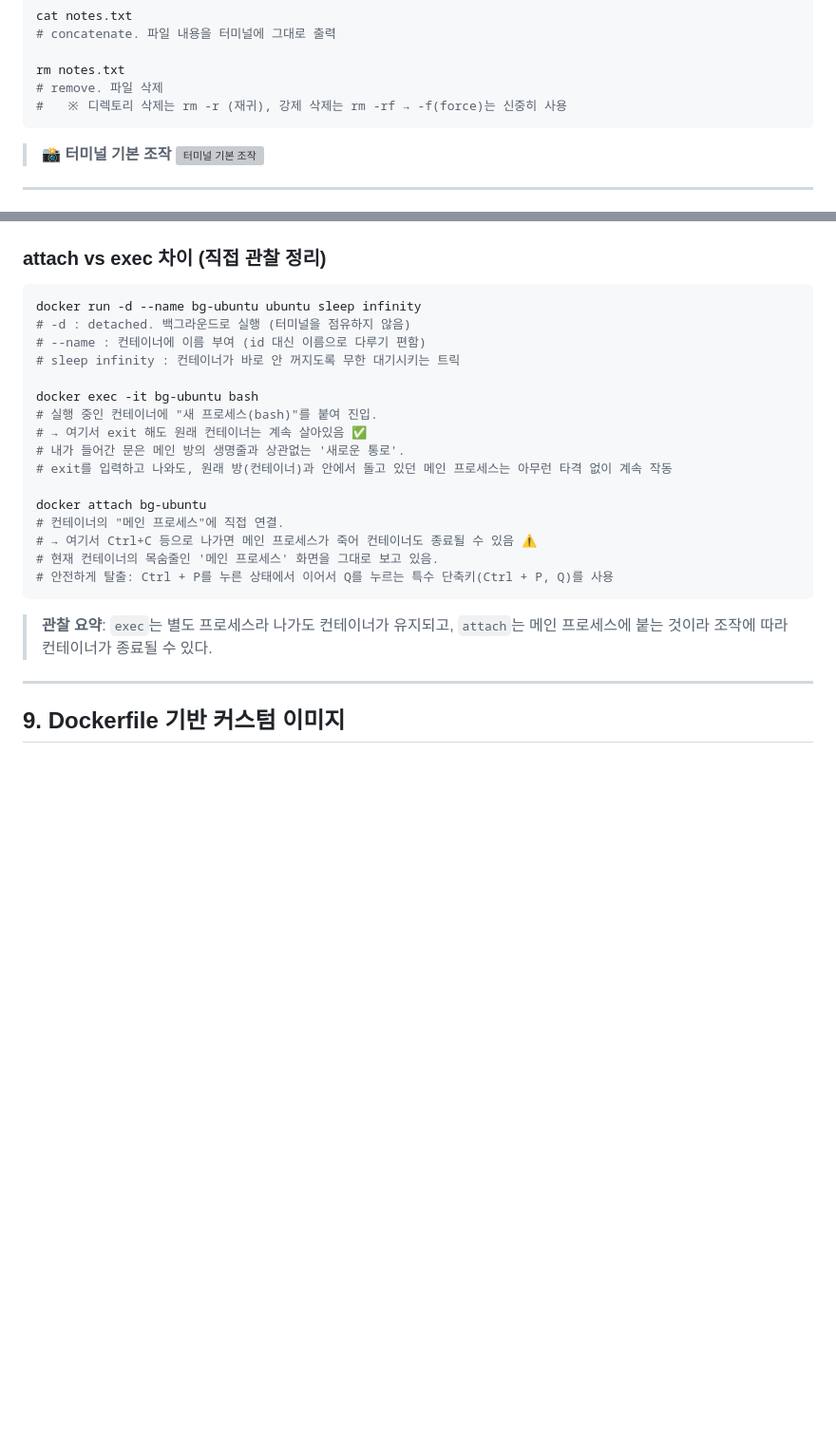
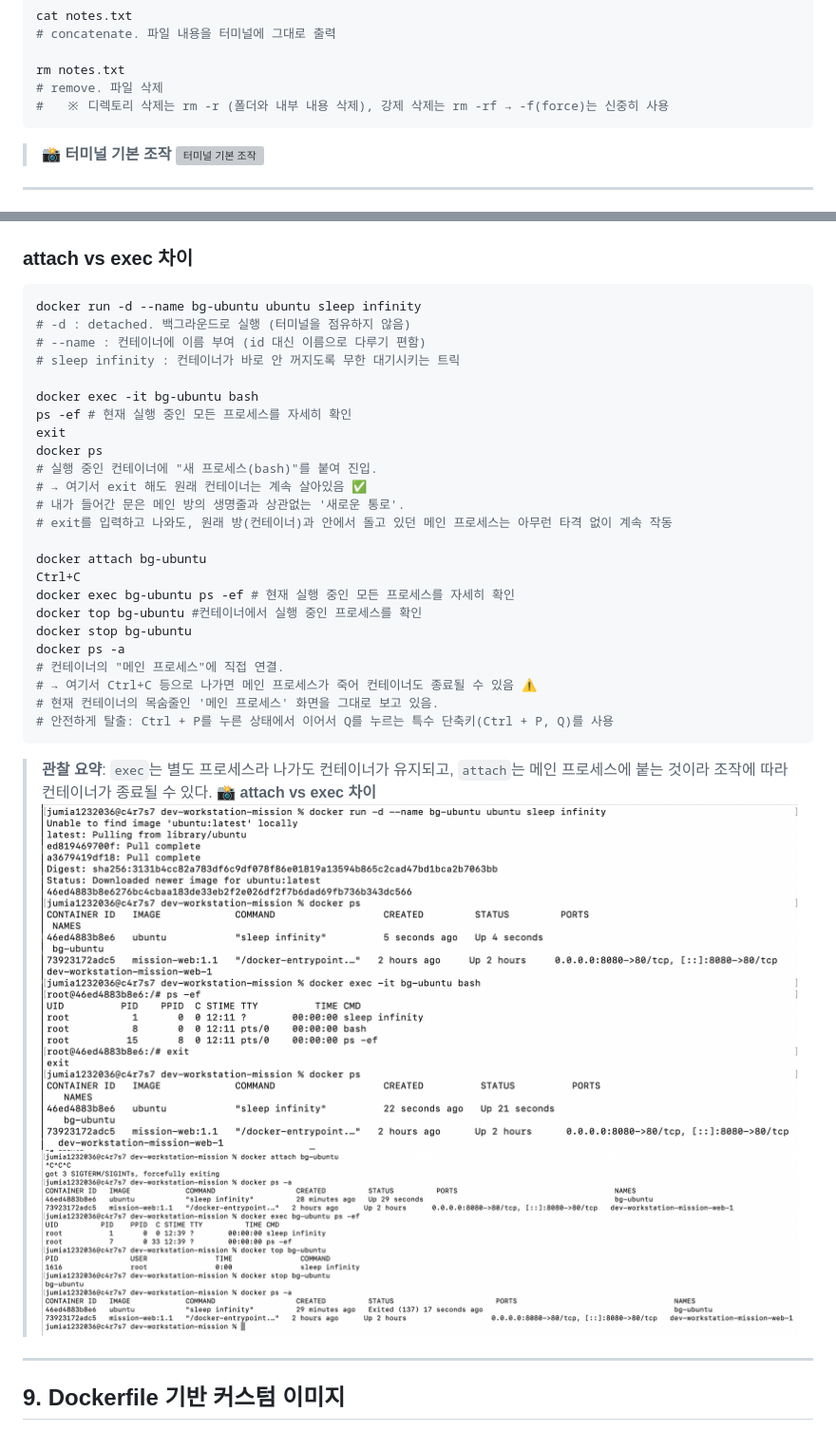
Before and after one commit to SIUUU1/dev-workstation-mission, a Markdown page: README.md, 2 parts joined by grey strips. Shown at 95% size. Rendered like a GitHub page; pictures changed too: images/08_attach.png (added), images/08_exec.png (added); blank space fills up the shorter version; grey boxes are pictures that could not be loaded.

Commit message:
doc: update README.md

````diff
--- a/README.md
+++ b/README.md
@@ -108,7 +108,7 @@ cat notes.txt
 
 rm notes.txt
 # remove. 파일 삭제
-#   ※ 디렉토리 삭제는 rm -r (재귀), 강제 삭제는 rm -rf → -f(force)는 신중히 사용
+#   ※ 디렉토리 삭제는 rm -r (폴더와 내부 내용 삭제), 강제 삭제는 rm -rf → -f(force)는 신중히 사용
 ```
 
 > 📸 **터미널 기본 조작**
@@ -234,7 +234,7 @@ exit        # 셸 종료 → 컨테이너도 함께 종료됨
 > 📸 **ubuntu 컨테이너 실습**
 ![컨테이너 실습](./images/07_ubuntu_exec.png)
 
-### attach vs exec 차이 (직접 관찰 정리)
+### attach vs exec 차이
 
 ```bash
 docker run -d --name bg-ubuntu ubuntu sleep infinity
@@ -243,12 +243,20 @@ docker run -d --name bg-ubuntu ubuntu sleep infinity
 # sleep infinity : 컨테이너가 바로 안 꺼지도록 무한 대기시키는 트릭
 
 docker exec -it bg-ubuntu bash
+ps -ef # 현재 실행 중인 모든 프로세스를 자세히 확인
+exit
+docker ps
 # 실행 중인 컨테이너에 "새 프로세스(bash)"를 붙여 진입.
 # → 여기서 exit 해도 원래 컨테이너는 계속 살아있음 ✅
 # 내가 들어간 문은 메인 방의 생명줄과 상관없는 '새로운 통로'.
 # exit를 입력하고 나와도, 원래 방(컨테이너)과 안에서 돌고 있던 메인 프로세스는 아무런 타격 없이 계속 작동
 
 docker attach bg-ubuntu
+Ctrl+C
+docker exec bg-ubuntu ps -ef # 현재 실행 중인 모든 프로세스를 자세히 확인
+docker top bg-ubuntu #컨테이너에서 실행 중인 프로세스를 확인
+docker stop bg-ubuntu
+docker ps -a
 # 컨테이너의 "메인 프로세스"에 직접 연결.
 # → 여기서 Ctrl+C 등으로 나가면 메인 프로세스가 죽어 컨테이너도 종료될 수 있음 ⚠️
 # 현재 컨테이너의 목숨줄인 '메인 프로세스' 화면을 그대로 보고 있음.
@@ -256,6 +264,9 @@ docker attach bg-ubuntu
 ```
 
 > **관찰 요약**: `exec`는 별도 프로세스라 나가도 컨테이너가 유지되고, `attach`는 메인 프로세스에 붙는 것이라 조작에 따라 컨테이너가 종료될 수 있다.
+> 📸 **attach vs exec 차이**
+![attach vs exec 차이](./images/08_exec.png)
+![attach vs exec 차이](./images/08_attach.png)
 
 ---
 
````
